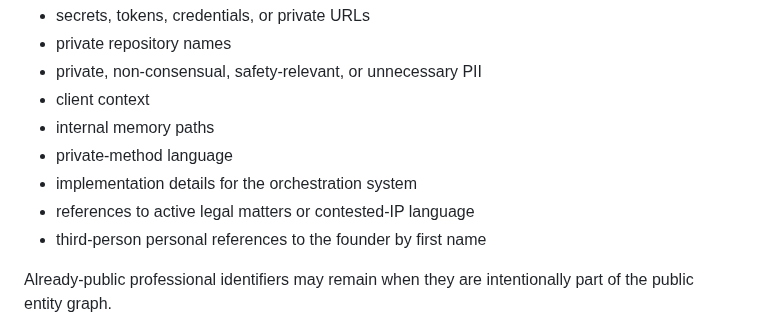
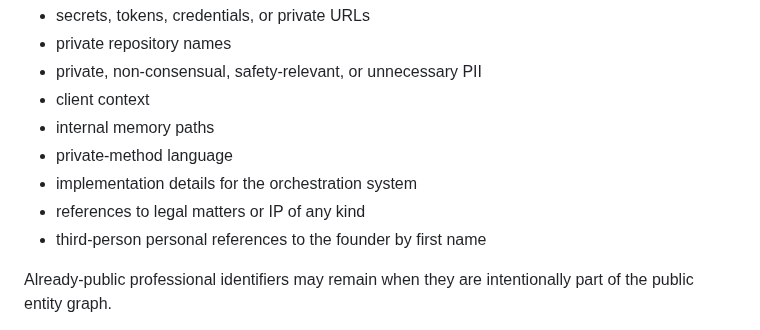
Before and after one commit to Channing-Way/channingway.ai, a Markdown page: .github/copilot-instructions.md, the part around the change. Rendered like a GitHub page.

Commit message:
docs: tighten legal/IP boundary in copilot-instructions
Replaces "references to active legal matters or contested-IP language" with "references to legal matters or IP of any kind".

The qualifiers ("active", "contested") implied a boundary class where inactive or uncontested legal/IP references would be acceptable. The boundary is absolute on this public surface; the line should reflect that without leaving room for qualified exceptions.

```diff
--- a/.github/copilot-instructions.md
+++ b/.github/copilot-instructions.md
@@ -14,7 +14,7 @@ Do not add or suggest:
 - internal memory paths
 - private-method language
 - implementation details for the orchestration system
-- references to active legal matters or contested-IP language
+- references to legal matters or IP of any kind
 - third-person personal references to the founder by first name
 
 Already-public professional identifiers may remain when they are intentionally part of the public entity graph.
```
